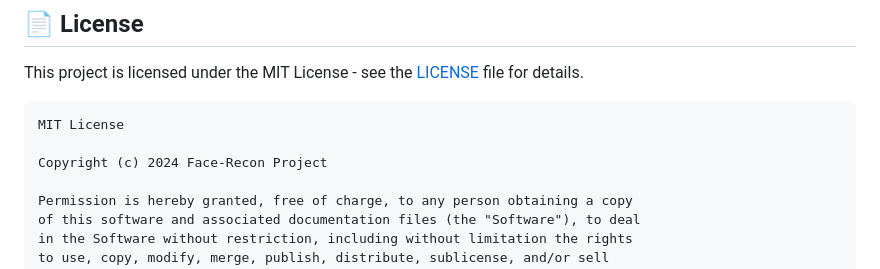
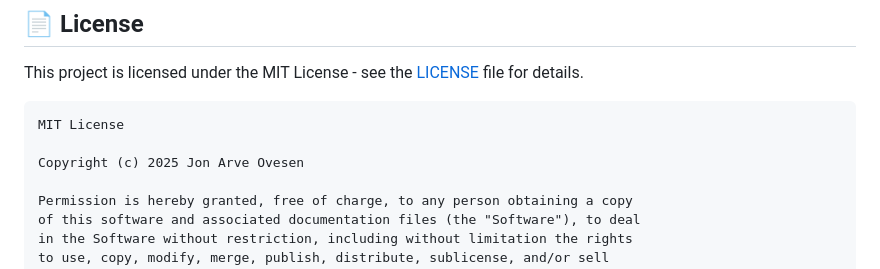
Before and after one commit to GizzZmo/Face-Recon, a Markdown page: README.md, the part around the change. Rendered like a GitHub page.

````diff
--- a/README.md
+++ b/README.md
@@ -327,7 +327,7 @@ This project is licensed under the MIT License - see the [LICENSE](LICENSE) file
 ```
 MIT License
 
-Copyright (c) 2024 Face-Recon Project
+Copyright (c) 2025 Jon Arve Ovesen
 
 Permission is hereby granted, free of charge, to any person obtaining a copy
 of this software and associated documentation files (the "Software"), to deal
````
